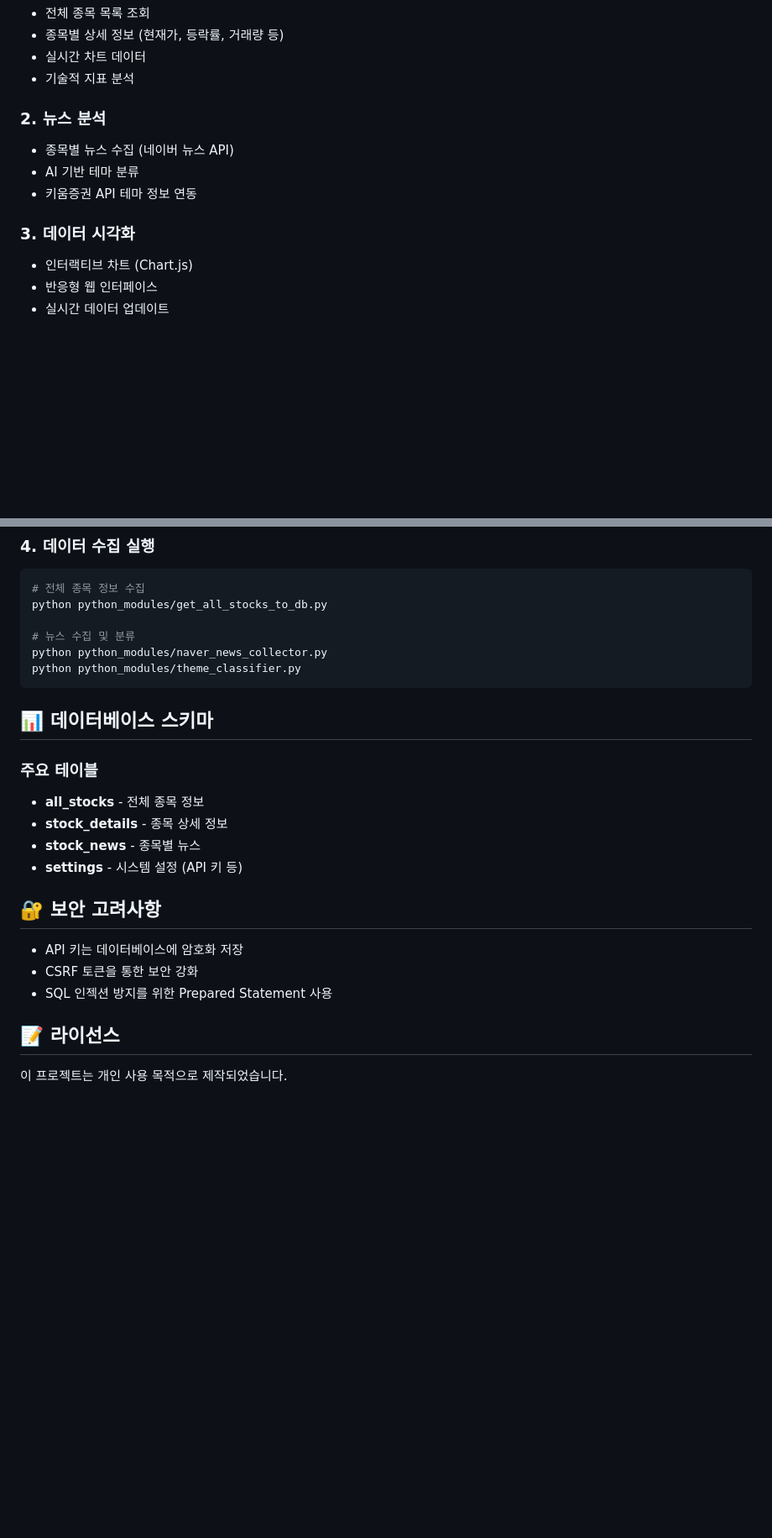
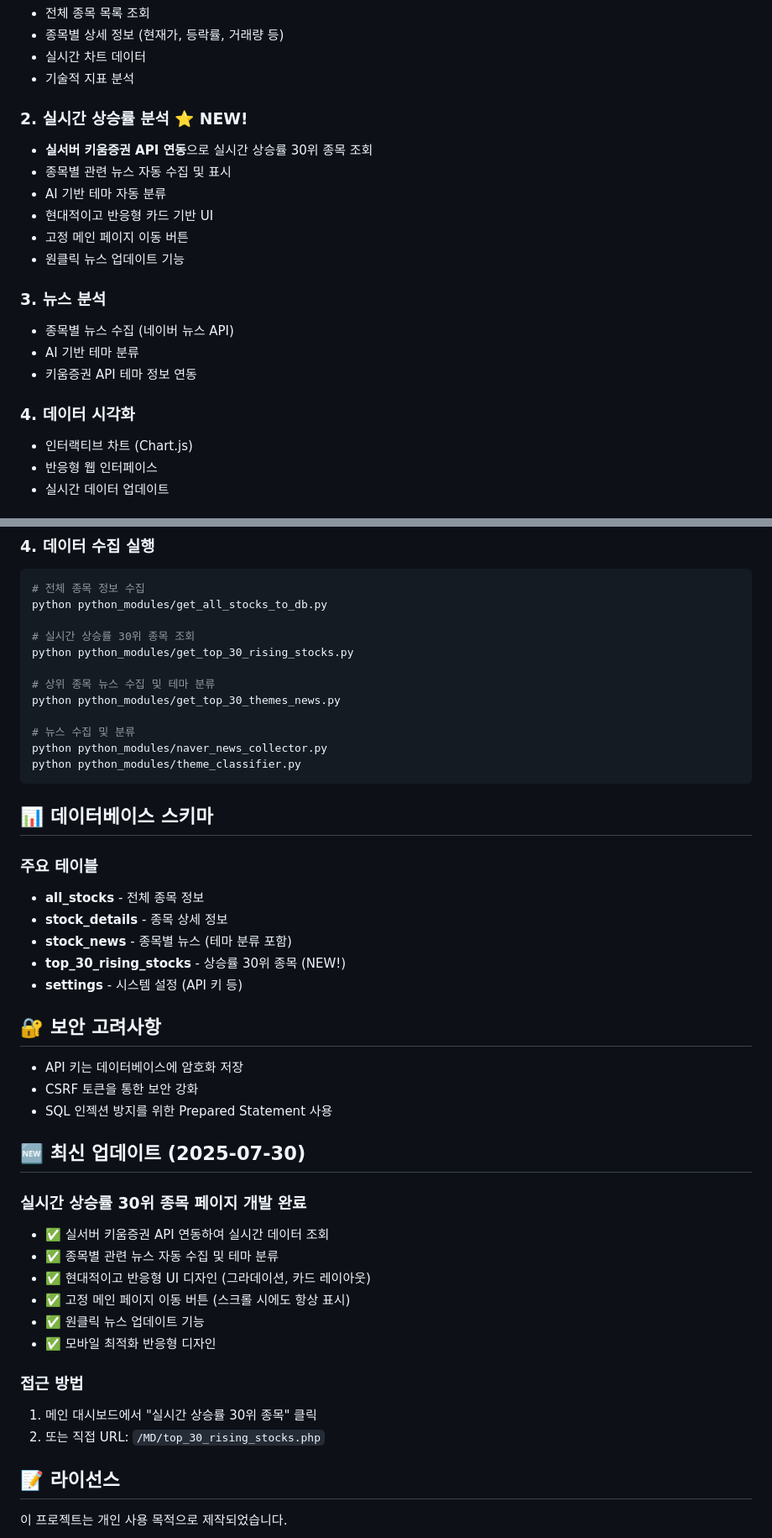
Before and after one commit to OBaeksoon/stock-trading-system-Kiwoom-rest-api-AI-coding-test, a Markdown page: README.md, 2 parts joined by grey strips. Shown: that part at 84% size. Drawn GitHub-style; blank space fills up the shorter version.

Commit message:
README.md 업데이트: 실시간 상승률 30위 종목 기능 추가
- 새로운 기능 섹션 추가 및 설명
- 최신 업데이트 내용 추가
- 데이터베이스 스키마 업데이트
- 사용법 및 접근 방법 안내

```diff
--- a/README.md
+++ b/README.md
@@ -90,12 +98,20 @@
 - 실시간 차트 데이터
 - 기술적 지표 분석
 
-### 2. 뉴스 분석
+### 2. 실시간 상승률 분석 ⭐ NEW!
+- **실서버 키움증권 API 연동**으로 실시간 상승률 30위 종목 조회
+- 종목별 관련 뉴스 자동 수집 및 표시
+- AI 기반 테마 자동 분류
+- 현대적이고 반응형 카드 기반 UI
+- 고정 메인 페이지 이동 버튼
+- 원클릭 뉴스 업데이트 기능
+
+### 3. 뉴스 분석
 - 종목별 뉴스 수집 (네이버 뉴스 API)
 - AI 기반 테마 분류
 - 키움증권 API 테마 정보 연동
 
-### 3. 데이터 시각화
+### 4. 데이터 시각화
 - 인터랙티브 차트 (Chart.js)
 - 반응형 웹 인터페이스
 - 실시간 데이터 업데이트
@@ -142,6 +158,12 @@ INSERT INTO settings (setting_key, setting_value) VALUES
 # 전체 종목 정보 수집
 python python_modules/get_all_stocks_to_db.py
 
+# 실시간 상승률 30위 종목 조회
+python python_modules/get_top_30_rising_stocks.py
+
+# 상위 종목 뉴스 수집 및 테마 분류
+python python_modules/get_top_30_themes_news.py
+
 # 뉴스 수집 및 분류
 python python_modules/naver_news_collector.py
 python python_modules/theme_classifier.py
@@ -152,7 +174,8 @@ python python_modules/theme_classifier.py
 ### 주요 테이블
 - **all_stocks** - 전체 종목 정보
 - **stock_details** - 종목 상세 정보
-- **stock_news** - 종목별 뉴스
+- **stock_news** - 종목별 뉴스 (테마 분류 포함)
+- **top_30_rising_stocks** - 상승률 30위 종목 (NEW!)
 - **settings** - 시스템 설정 (API 키 등)
 
 ## 🔐 보안 고려사항
@@ -160,5 +183,19 @@ python python_modules/theme_classifier.py
 - CSRF 토큰을 통한 보안 강화
 - SQL 인젝션 방지를 위한 Prepared Statement 사용
 
+## 🆕 최신 업데이트 (2025-07-30)
+
+### 실시간 상승률 30위 종목 페이지 개발 완료
+- ✅ 실서버 키움증권 API 연동하여 실시간 데이터 조회
+- ✅ 종목별 관련 뉴스 자동 수집 및 테마 분류
+- ✅ 현대적이고 반응형 UI 디자인 (그라데이션, 카드 레이아웃)
+- ✅ 고정 메인 페이지 이동 버튼 (스크롤 시에도 항상 표시)
+- ✅ 원클릭 뉴스 업데이트 기능
+- ✅ 모바일 최적화 반응형 디자인
+
+### 접근 방법
+1. 메인 대시보드에서 "실시간 상승률 30위 종목" 클릭
+2. 또는 직접 URL: `/MD/top_30_rising_stocks.php`
+
 ## 📝 라이선스
 이 프로젝트는 개인 사용 목적으로 제작되었습니다.
```
Also changed, not shown: other parts of README.md (+8 -0 lines).
